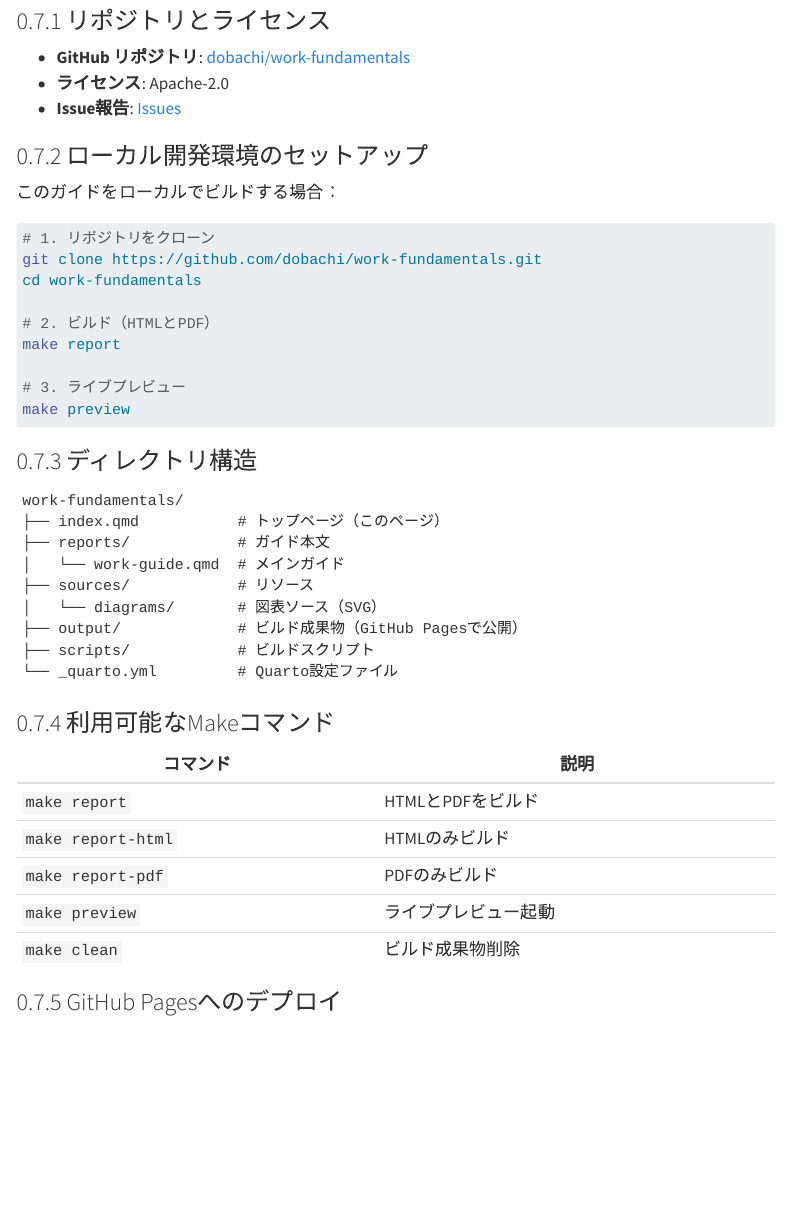
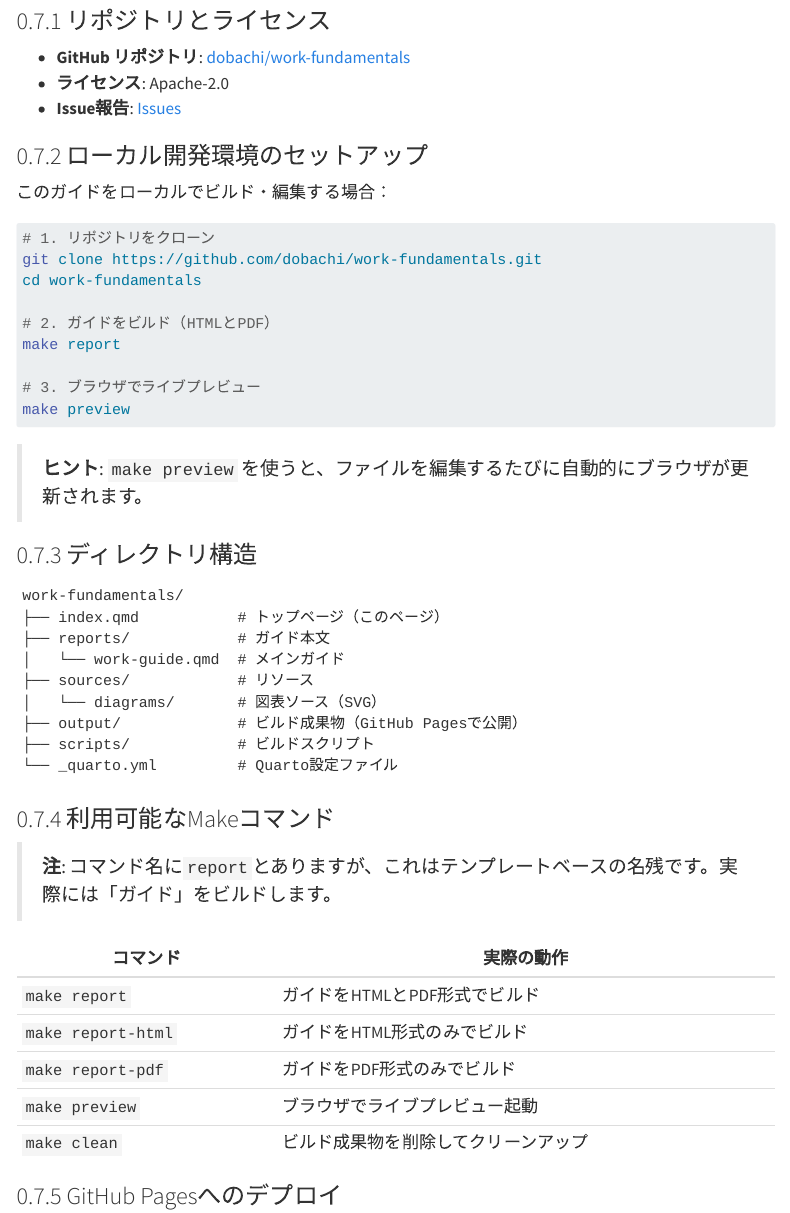
Before and after one commit to dobachi/work-fundamentals, a Quarto document (index.qmd): the page in a window 1100 px wide, from 2410 px down. Rendered offline with R 4.5, knitr and Pandoc in place of Quarto, with nearby package versions; menus at the side of the page are left out.

Commit message:
docs: reportコマンドの説明を改善し、ガイドビルドであることを明確化

````diff
--- a/index.qmd
+++ b/index.qmd
@@ -116,7 +116,7 @@ subtitle: "仕事の基礎ガイド - 自律的に動けるようになるため
 
 ### ローカル開発環境のセットアップ
 
-このガイドをローカルでビルドする場合：
+このガイドをローカルでビルド・編集する場合：
 
 ```bash
 # 1. リポジトリをクローン
@@ -127,8 +127,10 @@ cd work-fundamentals
 make report
 
-# 3. ライブプレビュー
+# 3. ブラウザでライブプレビュー
 make preview
 ```
+
+> **ヒント**: `make preview` を使うと、ファイルを編集するたびに自動的にブラウザが更新されます。
 
 ### ディレクトリ構造
 
@@ -146,13 +148,15 @@ work-fundamentals/
 
 ### 利用可能なMakeコマンド
 
-| コマンド | 説明 |
-|----------|------|
-| `make report` | HTMLとPDFをビルド |
-| `make report-html` | HTMLのみビルド |
-| `make report-pdf` | PDFのみビルド |
-| `make preview` | ライブプレビュー起動 |
-| `make clean` | ビルド成果物削除 |
+> **注**: コマンド名に`report`とありますが、これはテンプレートベースの名残です。実際には「ガイド」をビルドします。
+
+| コマンド | 実際の動作 |
+|----------|-----------|
+| `make report` | ガイドをHTMLとPDF形式でビルド |
+| `make report-html` | ガイドをHTML形式のみでビルド |
+| `make report-pdf` | ガイドをPDF形式のみでビルド |
+| `make preview` | ブラウザでライブプレビュー起動 |
+| `make clean` | ビルド成果物を削除してクリーンアップ |
 
 ### GitHub Pagesへのデプロイ
 
````
Also changed, not shown: index.qmd (2 more changed lines).
